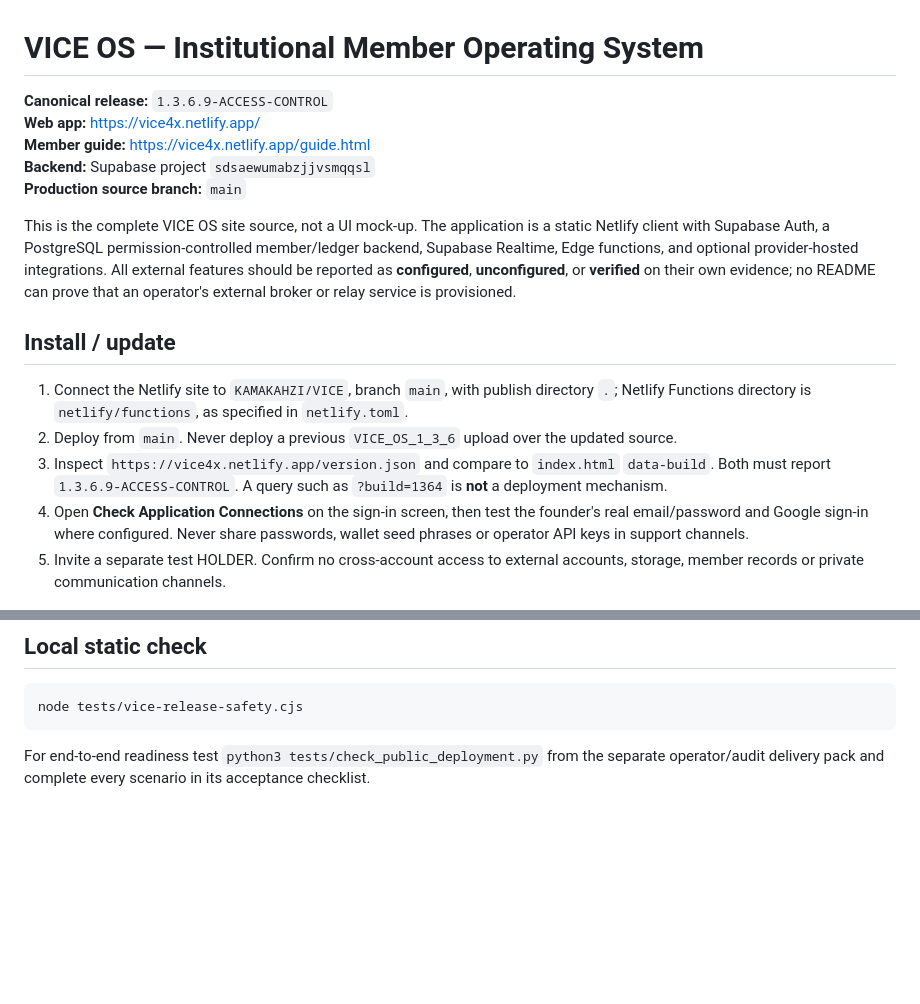
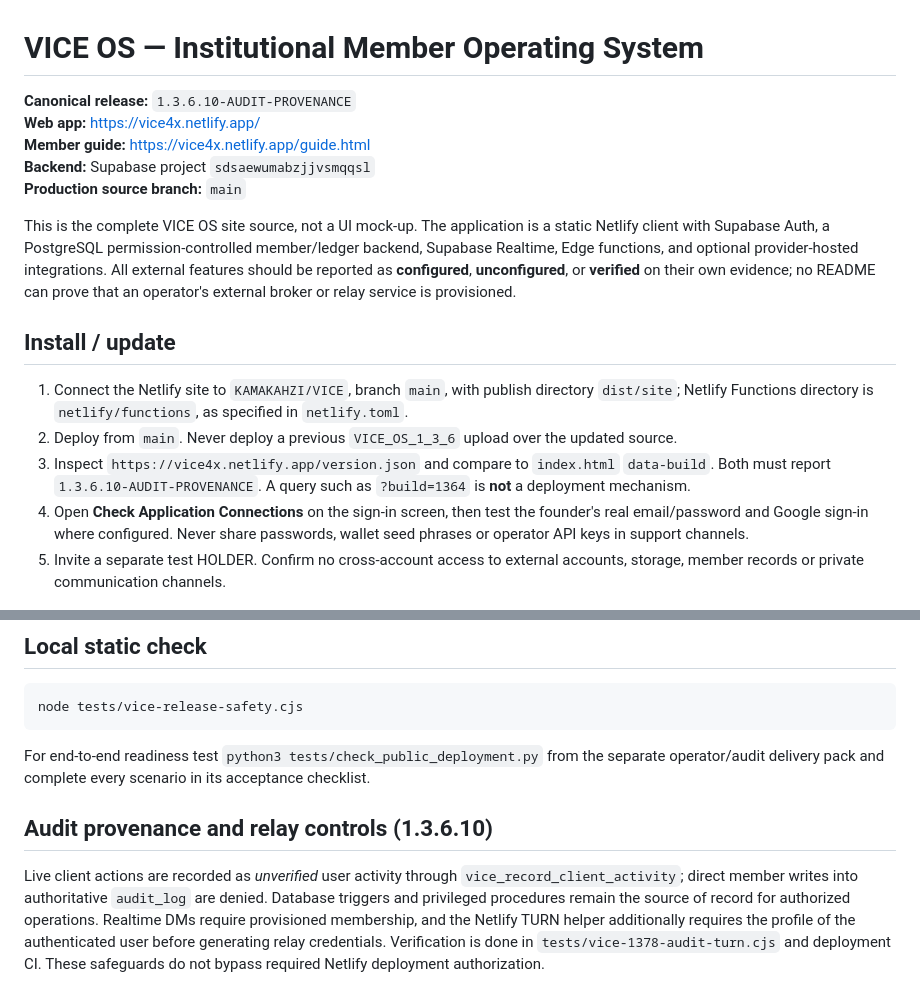
Before and after one commit to KAMAKAHZI/VICE, a Markdown page: README.md, 2 parts joined by grey strips. GitHub-like rendering; blank space fills up the shorter version.

Commit message:
Release 1.3.6.10 audit provenance and membership-aware TURN hardening: README.md

````diff
--- a/README.md
+++ b/README.md
@@ -1,6 +1,6 @@
 # VICE OS — Institutional Member Operating System
 
-**Canonical release:** `1.3.6.9-ACCESS-CONTROL`
+**Canonical release:** `1.3.6.10-AUDIT-PROVENANCE`
 **Web app:** https://vice4x.netlify.app/
 **Member guide:** https://vice4x.netlify.app/guide.html
 **Backend:** Supabase project `sdsaewumabzjjvsmqqsl`
@@ -10,9 +10,9 @@ This is the complete VICE OS site source, not a UI mock-up. The application is a
 
 ## Install / update
 
-1. Connect the Netlify site to `KAMAKAHZI/VICE`, branch `main`, with publish directory `.`; Netlify Functions directory is `netlify/functions`, as specified in `netlify.toml`.
+1. Connect the Netlify site to `KAMAKAHZI/VICE`, branch `main`, with publish directory `dist/site`; Netlify Functions directory is `netlify/functions`, as specified in `netlify.toml`.
 2. Deploy from `main`. Never deploy a previous `VICE_OS_1_3_6` upload over the updated source.
-3. Inspect `https://vice4x.netlify.app/version.json` and compare to `index.html` `data-build`. Both must report `1.3.6.9-ACCESS-CONTROL`. A query such as `?build=1364` is **not** a deployment mechanism.
+3. Inspect `https://vice4x.netlify.app/version.json` and compare to `index.html` `data-build`. Both must report `1.3.6.10-AUDIT-PROVENANCE`. A query such as `?build=1364` is **not** a deployment mechanism.
 4. Open **Check Application Connections** on the sign-in screen, then test the founder's real email/password and Google sign-in where configured. Never share passwords, wallet seed phrases or operator API keys in support channels.
 5. Invite a separate test HOLDER. Confirm no cross-account access to external accounts, storage, member records or private communication channels.
 
@@ -54,3 +54,7 @@ node tests/vice-release-safety.cjs
 ```
 
 For end-to-end readiness test `python3 tests/check_public_deployment.py` from the separate operator/audit delivery pack and complete every scenario in its acceptance checklist.
+
+## Audit provenance and relay controls (1.3.6.10)
+
+Live client actions are recorded as *unverified* user activity through `vice_record_client_activity`; direct member writes into authoritative `audit_log` are denied. Database triggers and privileged procedures remain the source of record for authorized operations. Realtime DMs require provisioned membership, and the Netlify TURN helper additionally requires the profile of the authenticated user before generating relay credentials. Verification is done in `tests/vice-1378-audit-turn.cjs` and deployment CI. These safeguards do not bypass required Netlify deployment authorization.
````
